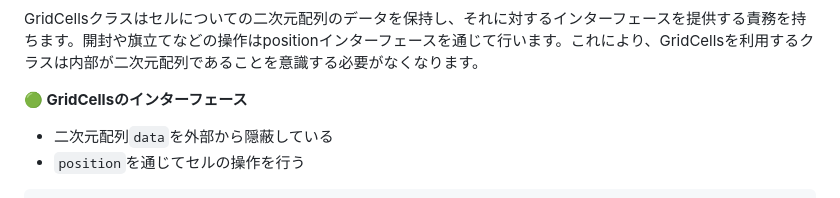
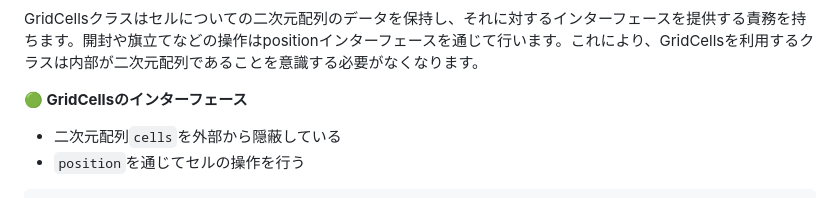
Before and after one commit to Yuhi-Sato/minesweeper, a Markdown page: articles/062cf4f30b083d.md, the part around the change printed below. Rendered like a GitHub page.

````diff
--- a/articles/062cf4f30b083d.md
+++ b/articles/062cf4f30b083d.md
@@ -294,7 +294,7 @@ end
 GridCellsクラスはセルについての二次元配列のデータを保持し、それに対するインターフェースを提供する責務を持ちます。開封や旗立てなどの操作はpositionインターフェースを通じて行います。これにより、GridCellsを利用するクラスは内部が二次元配列であることを意識する必要がなくなります。
 
 **🟢 GridCellsのインターフェース**
-- 二次元配列`data`を外部から隠蔽している
+- 二次元配列`cells`を外部から隠蔽している
 - `position`を通じてセルの操作を行う
 ```ruby:grid_cells.rb
 module Base
````
Also changed, not shown: other parts of articles/062cf4f30b083d.md (+1 -1 lines).
